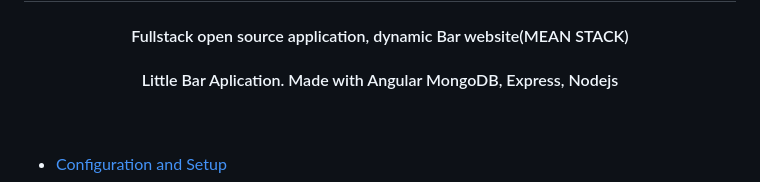
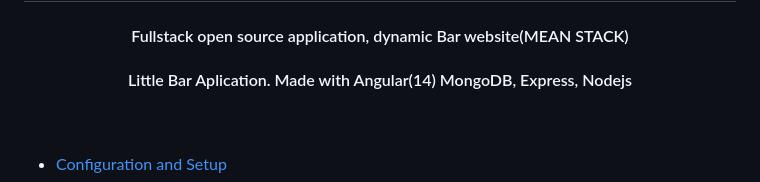
Before and after one commit to sergio7174/barser, a Markdown page: README.md, the part around the change. Drawn GitHub-style.

```diff
--- a/README.md
+++ b/README.md
@@ -1,7 +1,7 @@
 <h1 align ="center" > 🍾 BAR MEAN APLICATION </h1>
 <h4  align ="center">
 Fullstack open source application, dynamic Bar website(MEAN STACK)</h4>
- <h4  align ="center">Little Bar Aplication.  Made with Angular MongoDB, Express, Nodejs  </h4>
+ <h4  align ="center">Little Bar Aplication.  Made with Angular(14) MongoDB, Express, Nodejs  </h4>
 <br>
 <br>
 
```
